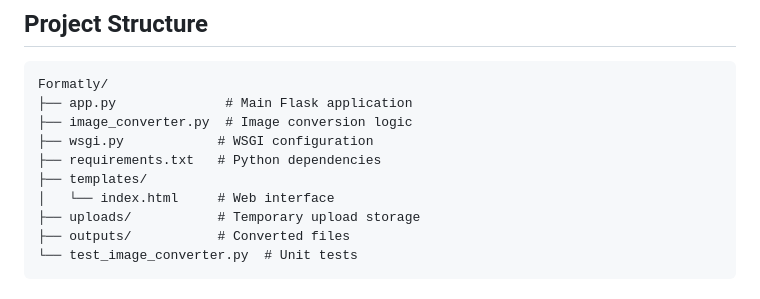
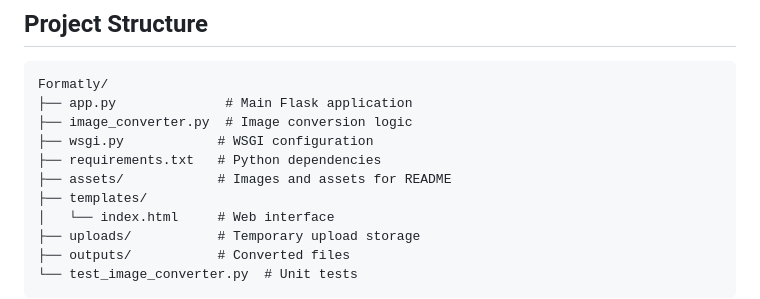
Before and after one commit to colepuls/Formatly, a Markdown page: README.md, the part around one of its changes. Rendered like a GitHub page.

Commit message:
Add screenshot to README and create assets folder
- Added beautiful interface screenshot to showcase the app
- Created assets/ folder for README images
- Updated project structure documentation

```diff
--- a/README.md
+++ b/README.md
@@ -119,6 +123,7 @@ Formatly/
 ├── image_converter.py  # Image conversion logic
 ├── wsgi.py            # WSGI configuration
 ├── requirements.txt   # Python dependencies
+├── assets/            # Images and assets for README
 ├── templates/
 │   └── index.html     # Web interface
 ├── uploads/           # Temporary upload storage
```
Also changed, not shown: other parts of README.md (+4 -0 lines).
